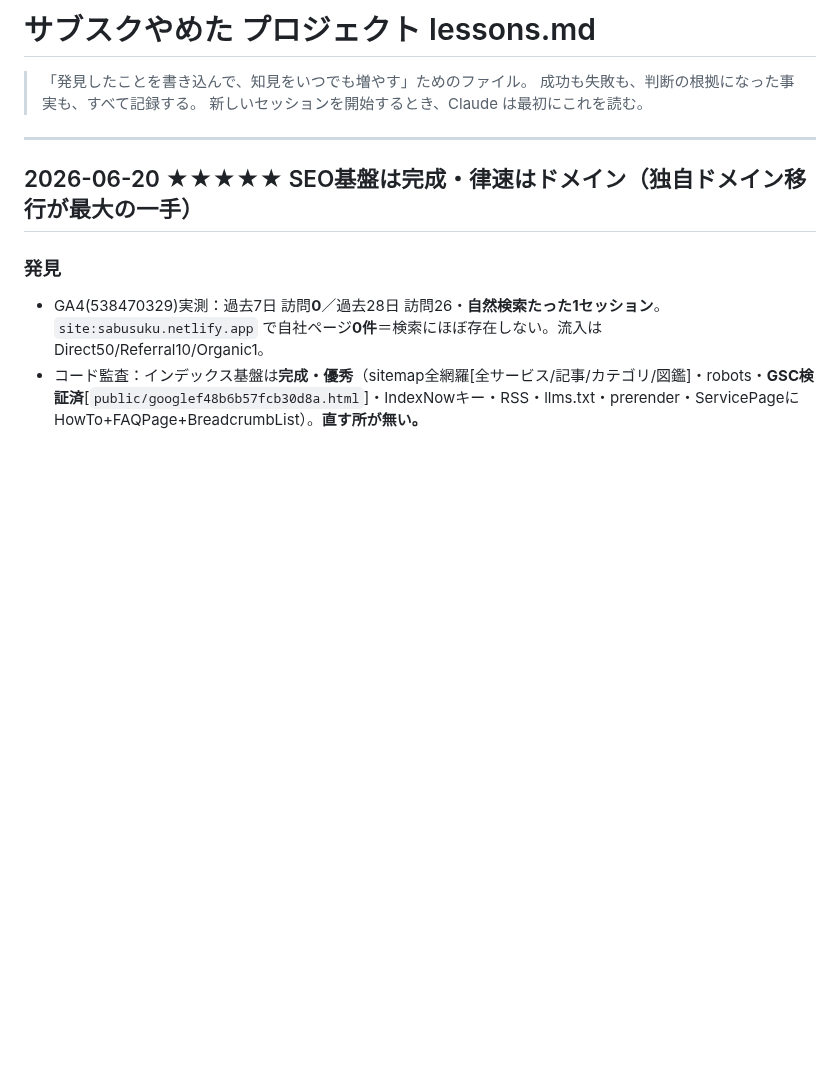
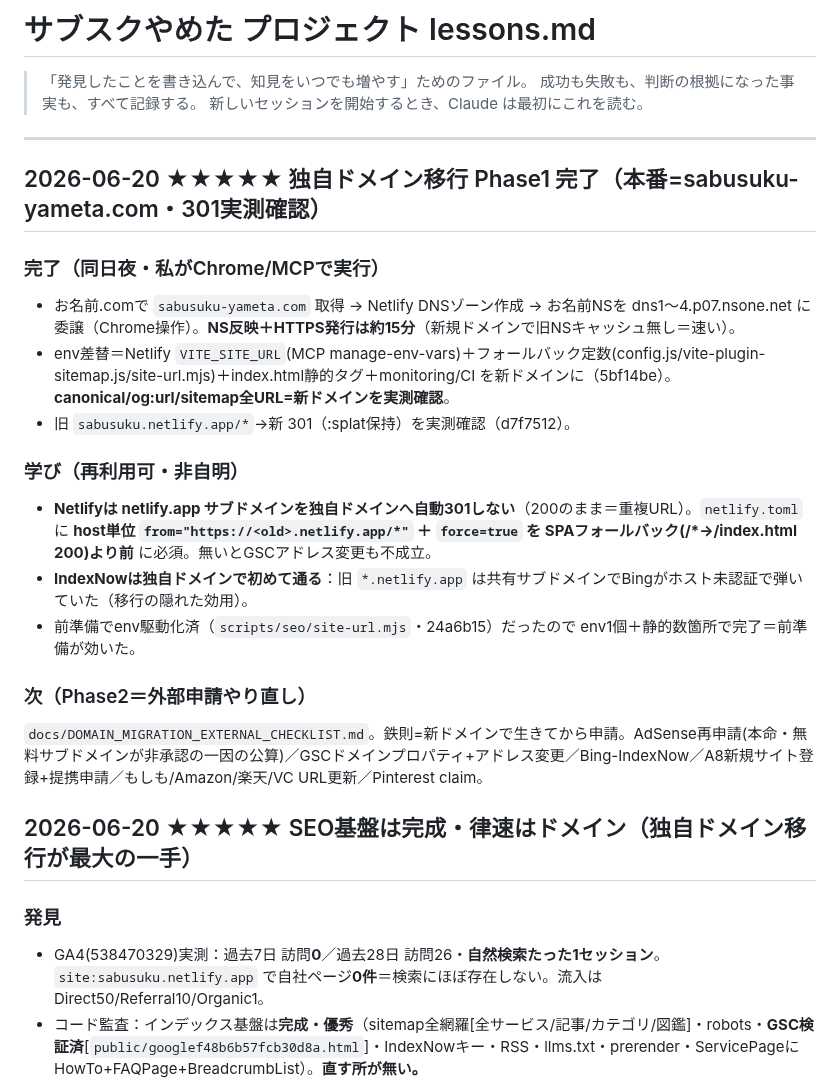
Before and after one commit to toshioshintani-sys/subsuku-yameta-web, a Markdown page: docs/lessons.md, the part around the change. GitHub-like rendering; blank space fills up the shorter version.

Commit message:
docs(lessons): 独自ドメイン移行Phase1完了を記録
本番=sabusuku-yameta.com・canonical/og/sitemap/301を実測確認。学び=Netlifyはnetlify.appを自動301しない(host単位redirect+force必須)・IndexNowは独自ドメインで初めて通る。次=Phase2外部申請やり直し。

Co-Authored-By: Claude Opus 4.8 (1M context) <noreply@anthropic.com>

```diff
--- a/docs/lessons.md
+++ b/docs/lessons.md
@@ -5,6 +5,21 @@
 > 新しいセッションを開始するとき、Claude は最初にこれを読む。
 
 ---
+
+## 2026-06-20 ★★★★★ 独自ドメイン移行 Phase1 完了（本番=sabusuku-yameta.com・301実測確認）
+
+### 完了（同日夜・私がChrome/MCPで実行）
+- お名前.comで `sabusuku-yameta.com` 取得 → Netlify DNSゾーン作成 → お名前NSを dns1〜4.p07.nsone.net に委譲（Chrome操作）。**NS反映＋HTTPS発行は約15分**（新規ドメインで旧NSキャッシュ無し＝速い）。
+- env差替＝Netlify `VITE_SITE_URL`(MCP manage-env-vars)＋フォールバック定数(config.js/vite-plugin-sitemap.js/site-url.mjs)＋index.html静的タグ＋monitoring/CI を新ドメインに（5bf14be）。**canonical/og:url/sitemap全URL=新ドメインを実測確認**。
+- 旧 `sabusuku.netlify.app/*`→新 301（:splat保持）を実測確認（d7f7512）。
+
+### 学び（再利用可・非自明）
+- **Netlifyは netlify.app サブドメインを独自ドメインへ自動301しない**（200のまま＝重複URL）。`netlify.toml` に **host単位 `from="https://<old>.netlify.app/*"` ＋ `force=true` を SPAフォールバック(/*→/index.html 200)より前** に必須。無いとGSCアドレス変更も不成立。
+- **IndexNowは独自ドメインで初めて通る**：旧 `*.netlify.app` は共有サブドメインでBingがホスト未認証で弾いていた（移行の隠れた効用）。
+- 前準備でenv駆動化済（`scripts/seo/site-url.mjs`・24a6b15）だったので env1個＋静的数箇所で完了＝前準備が効いた。
+
+### 次（Phase2＝外部申請やり直し）
+`docs/DOMAIN_MIGRATION_EXTERNAL_CHECKLIST.md`。鉄則=新ドメインで生きてから申請。AdSense再申請(本命・無料サブドメインが非承認の一因の公算)／GSCドメインプロパティ+アドレス変更／Bing-IndexNow／A8新規サイト登録+提携申請／もしも/Amazon/楽天/VC URL更新／Pinterest claim。
 
 ## 2026-06-20 ★★★★★ SEO基盤は完成・律速はドメイン（独自ドメイン移行が最大の一手）
 
```
